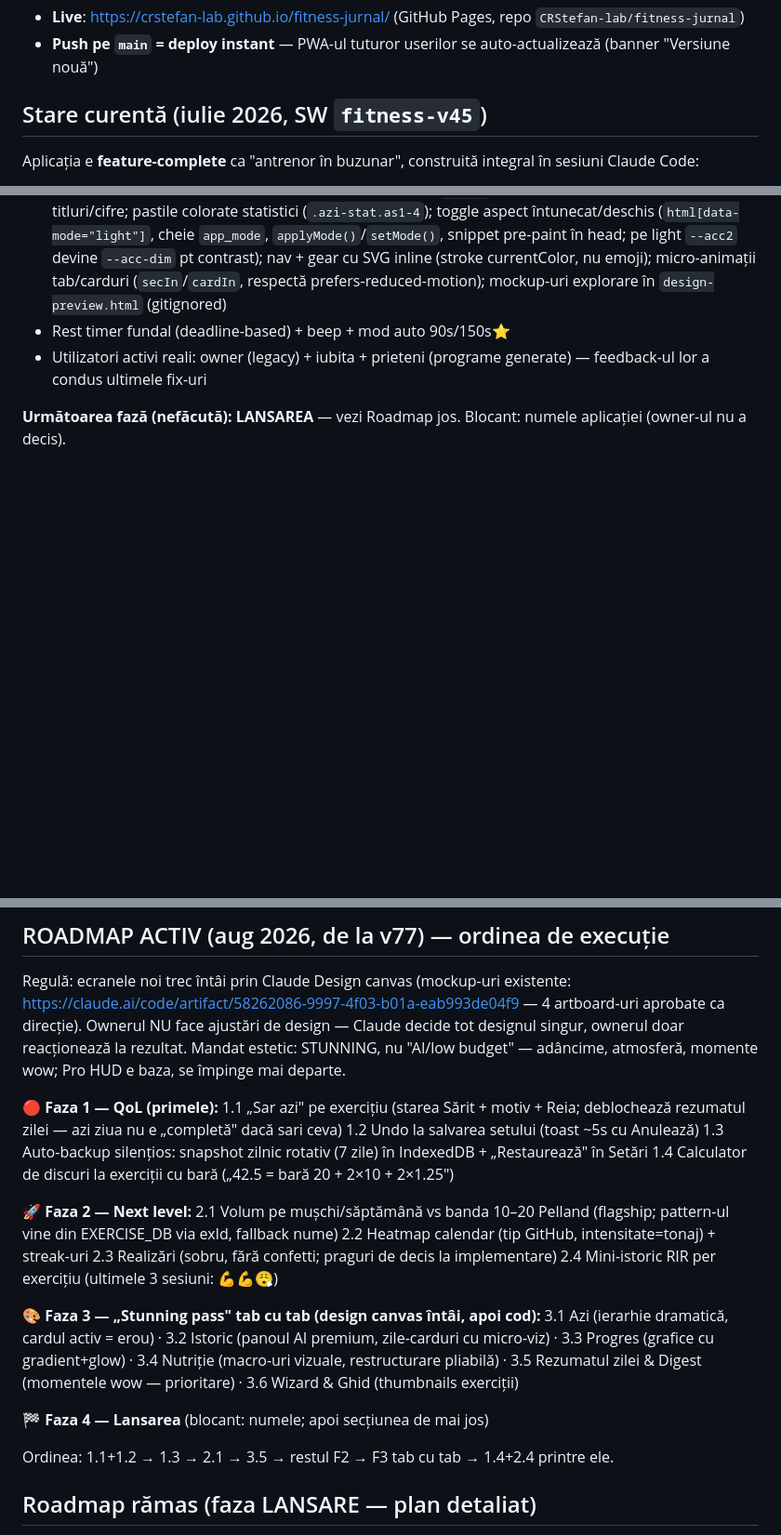
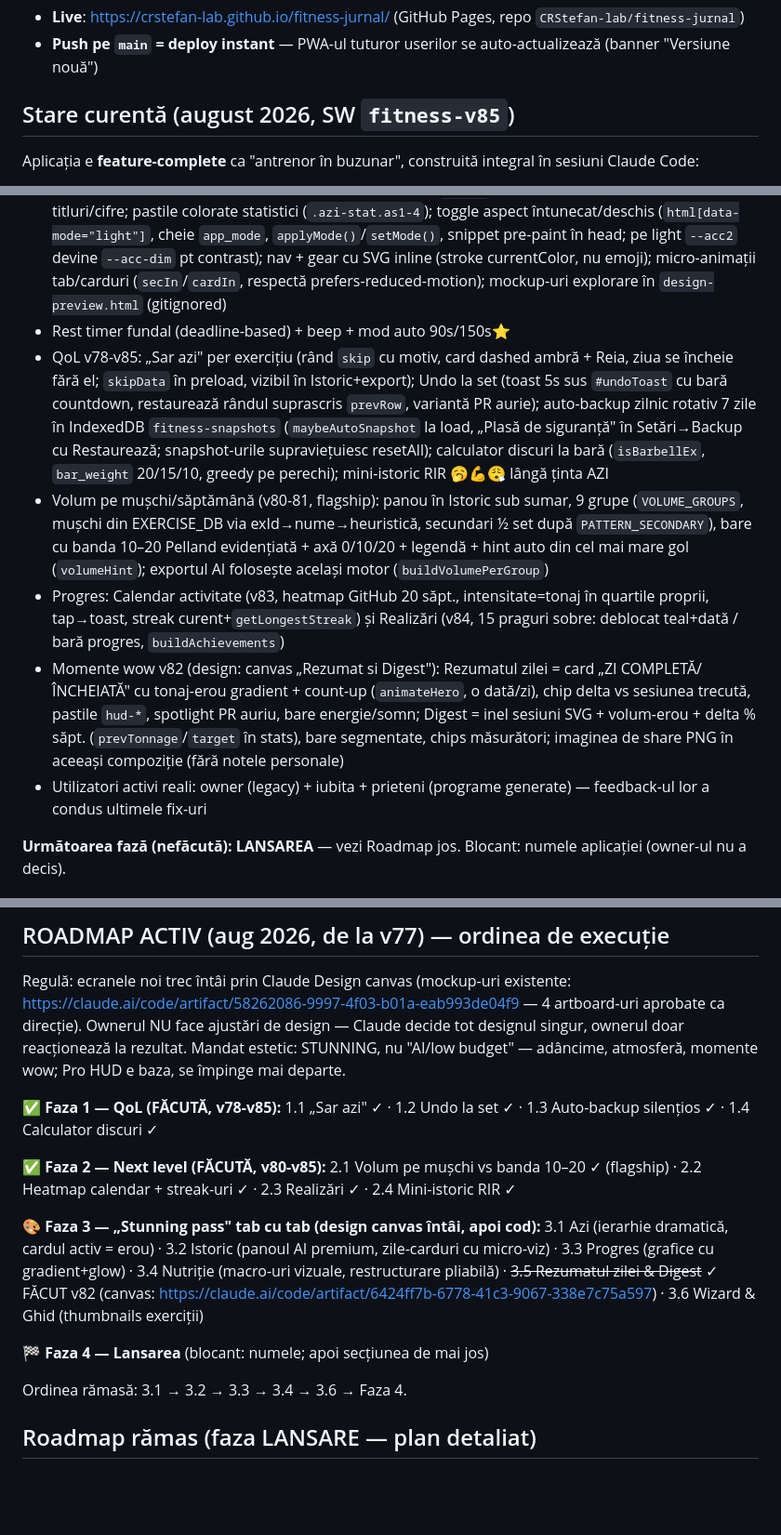
Before and after one commit to CRStefan-lab/fitness-jurnal, a Markdown page: CLAUDE.md, 3 parts joined by grey strips. Shown at 93% size. Rendered like a GitHub page; blank space fills up the shorter version.

Commit message:
CLAUDE.md: F1+F2+3.5 marcate făcute (v78-v85), stare curentă și model de date la zi
Co-Authored-By: Claude Fable 5 <noreply@anthropic.com>

```diff
--- a/CLAUDE.md
+++ b/CLAUDE.md
@@ -5,7 +5,7 @@ App personal devenit multi-user, în drum spre Google Play. Limba: **română on
 - **Live**: https://crstefan-lab.github.io/fitness-jurnal/ (GitHub Pages, repo `CRStefan-lab/fitness-jurnal`)
 - **Push pe `main` = deploy instant** — PWA-ul tuturor userilor se auto-actualizează (banner "Versiune nouă")
 
-## Stare curentă (iulie 2026, SW `fitness-v45`)
+## Stare curentă (august 2026, SW `fitness-v85`)
 
 Aplicația e **feature-complete** ca "antrenor în buzunar", construită integral în sesiuni Claude Code:
 - Jurnal complet (seturi rep×kg, pre-fill, steppers, PR detection, edit/backdate, note per exercițiu)
@@ -18,6 +18,10 @@ Aplicația e **feature-complete** ca "antrenor în buzunar", construită integra
 - Personalizare: nume în header, 6 teme de accent (CSS vars `--acc-rgb`/`--acc2-rgb`, `html[data-theme]`, cheie `app_theme`), sex M/F în setări; Setări reorganizate în 7 grupuri pliabile (`.sgroup`), Zona periculoasă ultima
 - Design "Pro HUD" (v54-v55): Chakra Petch self-hostat în `fonts/` (4 woff2, precache în SW) pe titluri/cifre; pastile colorate statistici (`.azi-stat.as1-4`); toggle aspect întunecat/deschis (`html[data-mode="light"]`, cheie `app_mode`, `applyMode()`/`setMode()`, snippet pre-paint în head; pe light `--acc2` devine `--acc-dim` pt contrast); nav + gear cu SVG inline (stroke currentColor, nu emoji); micro-animații tab/carduri (`secIn`/`cardIn`, respectă prefers-reduced-motion); mockup-uri explorare în `design-preview.html` (gitignored)
 - Rest timer fundal (deadline-based) + beep + mod auto 90s/150s⭐
+- QoL v78-v85: „Sar azi" per exercițiu (rând `skip` cu motiv, card dashed ambră + Reia, ziua se încheie fără el; `skipData` în preload, vizibil în Istoric+export); Undo la set (toast 5s sus `#undoToast` cu bară countdown, restaurează rândul suprascris `prevRow`, variantă PR aurie); auto-backup zilnic rotativ 7 zile în IndexedDB `fitness-snapshots` (`maybeAutoSnapshot` la load, „Plasă de siguranță" în Setări→Backup cu Restaurează; snapshot-urile supraviețuiesc resetAll); calculator discuri la bară (`isBarbellEx`, `bar_weight` 20/15/10, greedy pe perechi); mini-istoric RIR 🥱💪😮‍💨 lângă ținta AZI
+- Volum pe mușchi/săptămână (v80-81, flagship): panou în Istoric sub sumar, 9 grupe (`VOLUME_GROUPS`, mușchi din EXERCISE_DB via exId→nume→heuristică, secundari ½ set după `PATTERN_SECONDARY`), bare cu banda 10–20 Pelland evidențiată + axă 0/10/20 + legendă + hint auto din cel mai mare gol (`volumeHint`); exportul AI folosește același motor (`buildVolumePerGroup`)
+- Progres: Calendar activitate (v83, heatmap GitHub 20 săpt., intensitate=tonaj în quartile proprii, tap→toast, streak curent+`getLongestStreak`) și Realizări (v84, 15 praguri sobre: deblocat teal+dată / bară progres, `buildAchievements`)
+- Momente wow v82 (design: canvas „Rezumat si Digest"): Rezumatul zilei = card „ZI COMPLETĂ/ÎNCHEIATĂ" cu tonaj-erou gradient + count-up (`animateHero`, o dată/zi), chip delta vs sesiunea trecută, pastile `hud-*`, spotlight PR auriu, bare energie/somn; Digest = inel sesiuni SVG + volum-erou + delta % săpt. (`prevTonnage`/`target` în stats), bare segmentate, chips măsurători; imaginea de share PNG în aceeași compoziție (fără notele personale)
 - Utilizatori activi reali: owner (legacy) + iubita + prieteni (programe generate) — feedback-ul lor a condus ultimele fix-uri
 
 **Următoarea fază (nefăcută): LANSAREA** — vezi Roadmap jos. Blocant: numele aplicației (owner-ul nu a decis).
@@ -82,24 +88,16 @@ aprobate ca direcție). Ownerul NU face ajustări de design — Claude decide to
 singur, ownerul doar reacționează la rezultat. Mandat estetic: STUNNING, nu "AI/low
 budget" — adâncime, atmosferă, momente wow; Pro HUD e baza, se împinge mai departe.
 
-**🔴 Faza 1 — QoL (primele):**
-1.1 „Sar azi" pe exercițiu (starea Sărit + motiv + Reia; deblochează rezumatul zilei — azi ziua nu e „completă" dacă sari ceva)
-1.2 Undo la salvarea setului (toast ~5s cu Anulează)
-1.3 Auto-backup silențios: snapshot zilnic rotativ (7 zile) în IndexedDB + „Restaurează" în Setări
-1.4 Calculator de discuri la exerciții cu bară („42.5 = bară 20 + 2×10 + 2×1.25")
+**✅ Faza 1 — QoL (FĂCUTĂ, v78-v85):** 1.1 „Sar azi" ✓ · 1.2 Undo la set ✓ · 1.3 Auto-backup silențios ✓ · 1.4 Calculator discuri ✓
 
-**🚀 Faza 2 — Next level:**
-2.1 Volum pe mușchi/săptămână vs banda 10–20 Pelland (flagship; pattern-ul vine din EXERCISE_DB via exId, fallback nume)
-2.2 Heatmap calendar (tip GitHub, intensitate=tonaj) + streak-uri
-2.3 Realizări (sobru, fără confetti; praguri de decis la implementare)
-2.4 Mini-istoric RIR per exercițiu (ultimele 3 sesiuni: 💪💪😮‍💨)
+**✅ Faza 2 — Next level (FĂCUTĂ, v80-v85):** 2.1 Volum pe mușchi vs banda 10–20 ✓ (flagship) · 2.2 Heatmap calendar + streak-uri ✓ · 2.3 Realizări ✓ · 2.4 Mini-istoric RIR ✓
 
 **🎨 Faza 3 — „Stunning pass" tab cu tab (design canvas întâi, apoi cod):**
-3.1 Azi (ierarhie dramatică, cardul activ = erou) · 3.2 Istoric (panoul AI premium, zile-carduri cu micro-viz) · 3.3 Progres (grafice cu gradient+glow) · 3.4 Nutriție (macro-uri vizuale, restructurare pliabilă) · 3.5 Rezumatul zilei & Digest (momentele wow — prioritare) · 3.6 Wizard & Ghid (thumbnails exerciții)
+3.1 Azi (ierarhie dramatică, cardul activ = erou) · 3.2 Istoric (panoul AI premium, zile-carduri cu micro-viz) · 3.3 Progres (grafice cu gradient+glow) · 3.4 Nutriție (macro-uri vizuale, restructurare pliabilă) · ~~3.5 Rezumatul zilei & Digest~~ ✓ FĂCUT v82 (canvas: https://claude.ai/code/artifact/6424ff7b-6778-41c3-9067-338e7c75a597) · 3.6 Wizard & Ghid (thumbnails exerciții)
 
 **🏁 Faza 4 — Lansarea** (blocant: numele; apoi secțiunea de mai jos)
 
-Ordinea: 1.1+1.2 → 1.3 → 2.1 → 3.5 → restul F2 → F3 tab cu tab → 1.4+2.4 printre ele.
+Ordinea rămasă: 3.1 → 3.2 → 3.3 → 3.4 → 3.6 → Faza 4.
 
 ## Roadmap rămas (faza LANSARE — plan detaliat)
 
```
Also changed, not shown: other parts of CLAUDE.md (+3 -1 lines).
